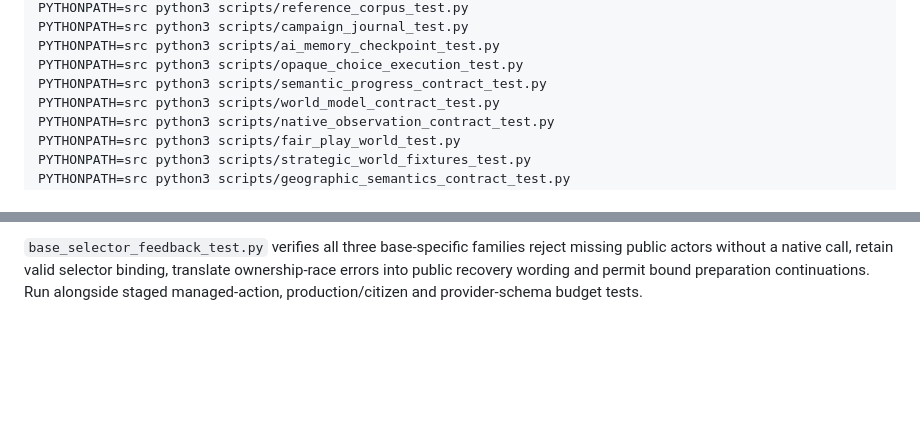
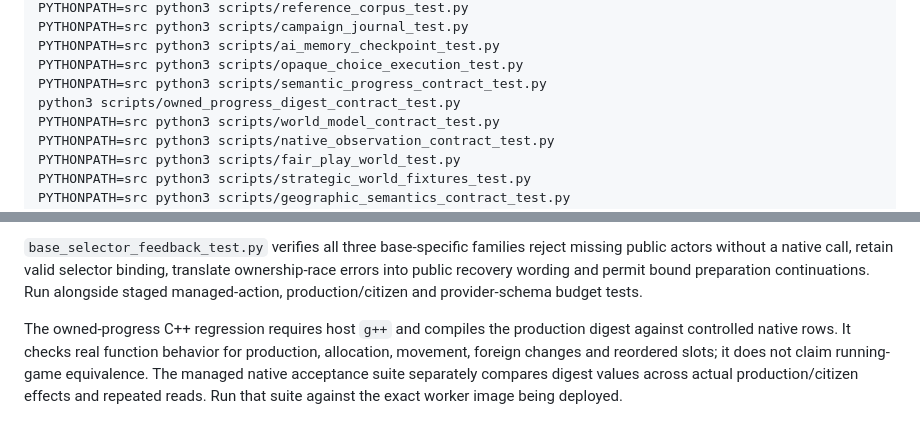
Before and after one commit to magiccodingman/smacx-agent, a Markdown page: docs/testing.md, 2 parts joined by grey strips. GitHub-like rendering; blank space fills up the shorter version.

Commit message:
Document owned-state watchdog regression and native acceptance

```diff
--- a/docs/testing.md
+++ b/docs/testing.md
@@ -44,6 +44,7 @@ PYTHONPATH=src python3 scripts/campaign_journal_test.py
 PYTHONPATH=src python3 scripts/ai_memory_checkpoint_test.py
 PYTHONPATH=src python3 scripts/opaque_choice_execution_test.py
 PYTHONPATH=src python3 scripts/semantic_progress_contract_test.py
+python3 scripts/owned_progress_digest_contract_test.py
 PYTHONPATH=src python3 scripts/world_model_contract_test.py
 PYTHONPATH=src python3 scripts/native_observation_contract_test.py
 PYTHONPATH=src python3 scripts/fair_play_world_test.py
@@ -603,3 +604,5 @@ Live LAN acceptance now passes after the SetupWin correction: two isolated nativ
 `hermes_readonly_wal_checkpoint_test.py` runs in the MCP container as root to launch the real helper as uid10000 against an unwritable source. It covers closed/retained WAL, committed versus uncommitted data, source byte preservation, scoped filtering, integrity and fail-closed malformed schema. Run with `ai_memory_checkpoint_test.py` and host `checkpoint_helper_permissions_live_test.py`. Native deployment acceptance remains separate.
 
 `base_selector_feedback_test.py` verifies all three base-specific families reject missing public actors without a native call, retain valid selector binding, translate ownership-race errors into public recovery wording and permit bound preparation continuations. Run alongside staged managed-action, production/citizen and provider-schema budget tests.
+
+The owned-progress C++ regression requires host `g++` and compiles the production digest against controlled native rows. It checks real function behavior for production, allocation, movement, foreign changes and reordered slots; it does not claim running-game equivalence. The managed native acceptance suite separately compares digest values across actual production/citizen effects and repeated reads. Run that suite against the exact worker image being deployed.
```
